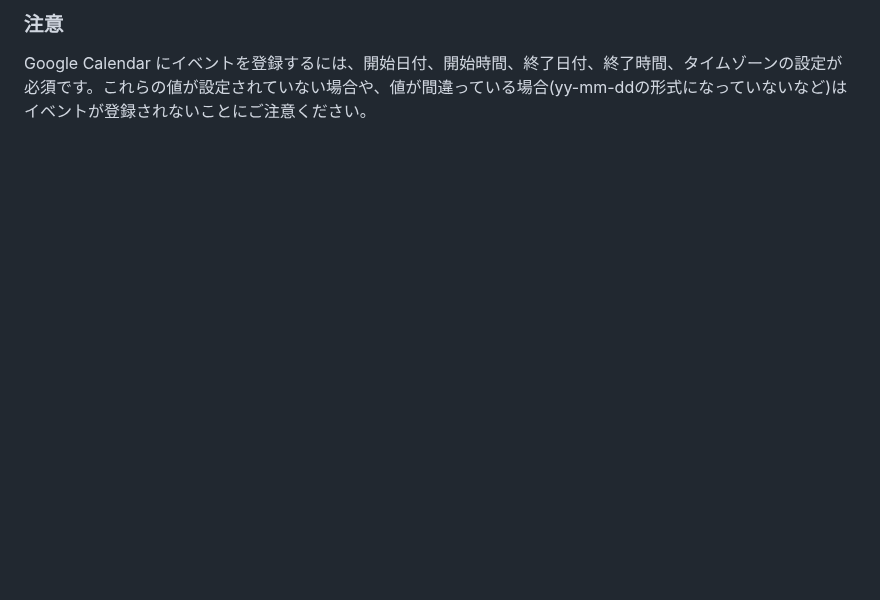
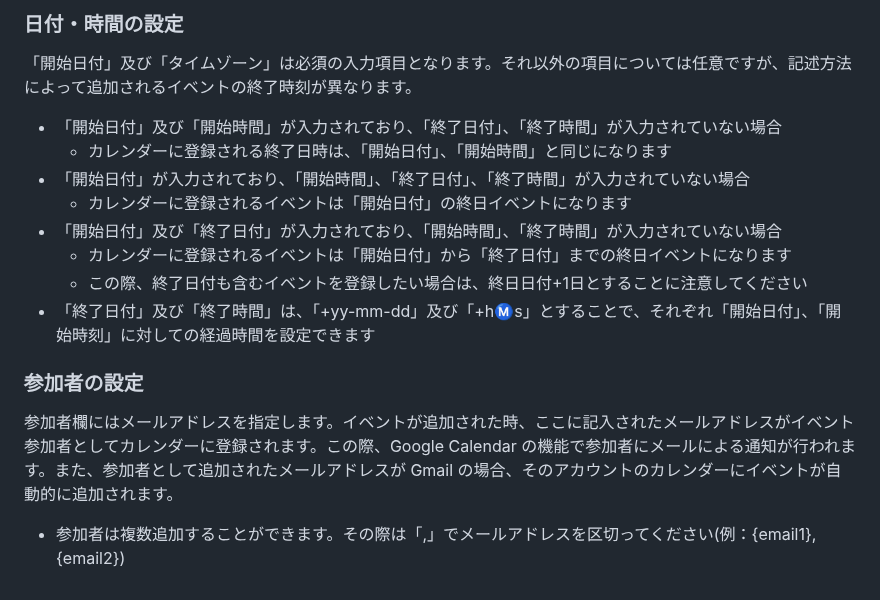
Before and after one commit to appleple/acms-google-calendar, a Markdown page: README.md, the part around one of its changes. GitHub-like rendering; blank space fills up the shorter version.

```diff
--- a/README.md
+++ b/README.md
@@ -39,3 +43,15 @@ extension/plugins に[Google Calendar for a-blog cms](https://github.com/applepl
 
-### 注意
-Google Calendar にイベントを登録するには、開始日付、開始時間、終了日付、終了時間、タイムゾーンの設定が必須です。これらの値が設定されていない場合や、値が間違っている場合(yy-mm-ddの形式になっていないなど)はイベントが登録されないことにご注意ください。
+### 日付・時間の設定
+「開始日付」及び「タイムゾーン」は必須の入力項目となります。それ以外の項目については任意ですが、記述方法によって追加されるイベントの終了時刻が異なります。
+- 「開始日付」及び「開始時間」が入力されており、「終了日付」、「終了時間」が入力されていない場合
+    - カレンダーに登録される終了日時は、「開始日付」、「開始時間」と同じになります
+- 「開始日付」が入力されており、「開始時間」、「終了日付」、「終了時間」が入力されていない場合
+    - カレンダーに登録されるイベントは「開始日付」の終日イベントになります
+- 「開始日付」及び「終了日付」が入力されており、「開始時間」、「終了時間」が入力されていない場合
+    - カレンダーに登録されるイベントは「開始日付」から「終了日付」までの終日イベントになります
+    - この際、終了日付も含むイベントを登録したい場合は、終日日付+1日とすることに注意してください
+- 「終了日付」及び「終了時間」は、「+yy-mm-dd」及び「+h:m:s」とすることで、それぞれ「開始日付」、「開始時刻」に対しての経過時間を設定できます
+
+### 参加者の設定
+参加者欄にはメールアドレスを指定します。イベントが追加された時、ここに記入されたメールアドレスがイベント参加者としてカレンダーに登録されます。この際、Google Calendar の機能で参加者にメールによる通知が行われます。また、参加者として追加されたメールアドレスが Gmail の場合、そのアカウントのカレンダーにイベントが自動的に追加されます。
+- 参加者は複数追加することができます。その際は「,」でメールアドレスを区切ってください(例：{email1}, {email2})
```
Also changed, not shown: other parts of README.md (+6 -2 lines), images/setting_example1.png, images/setting_example2.png.
